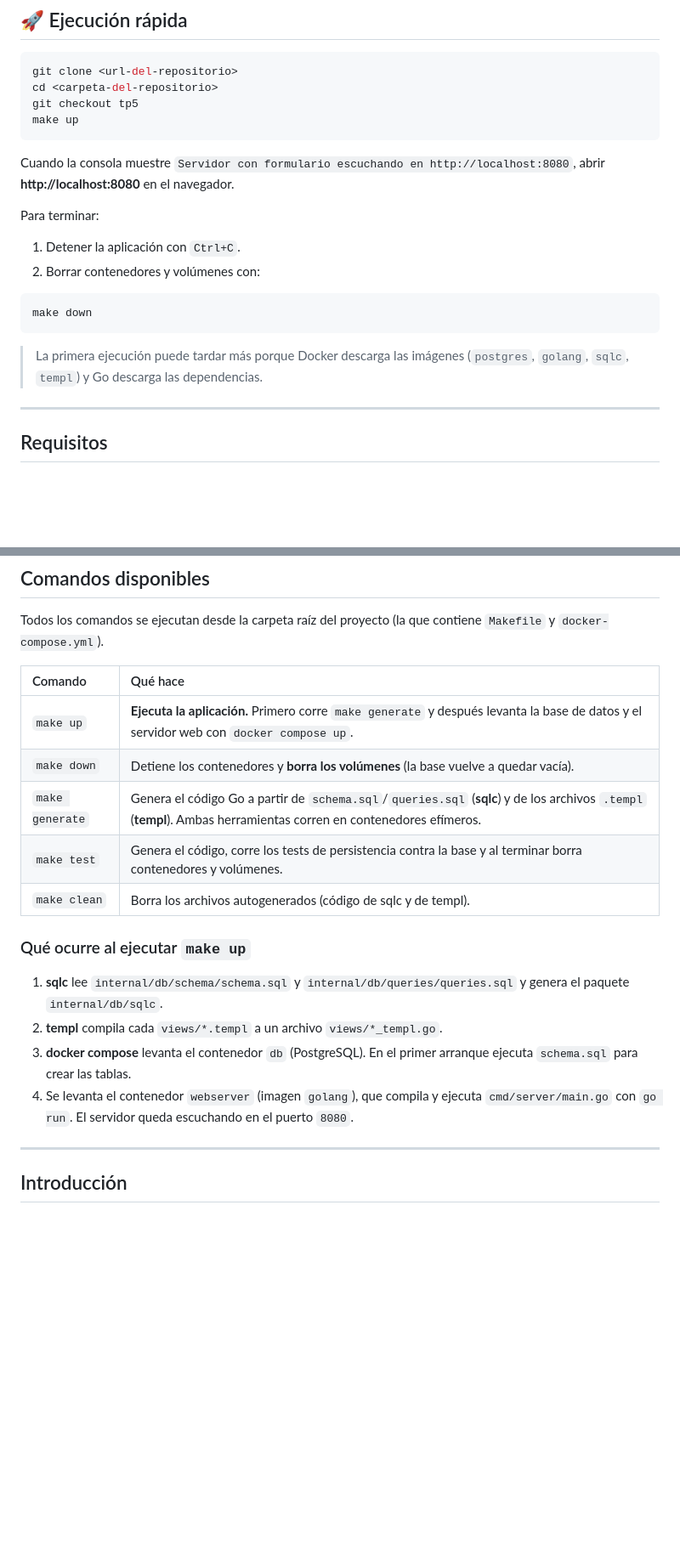
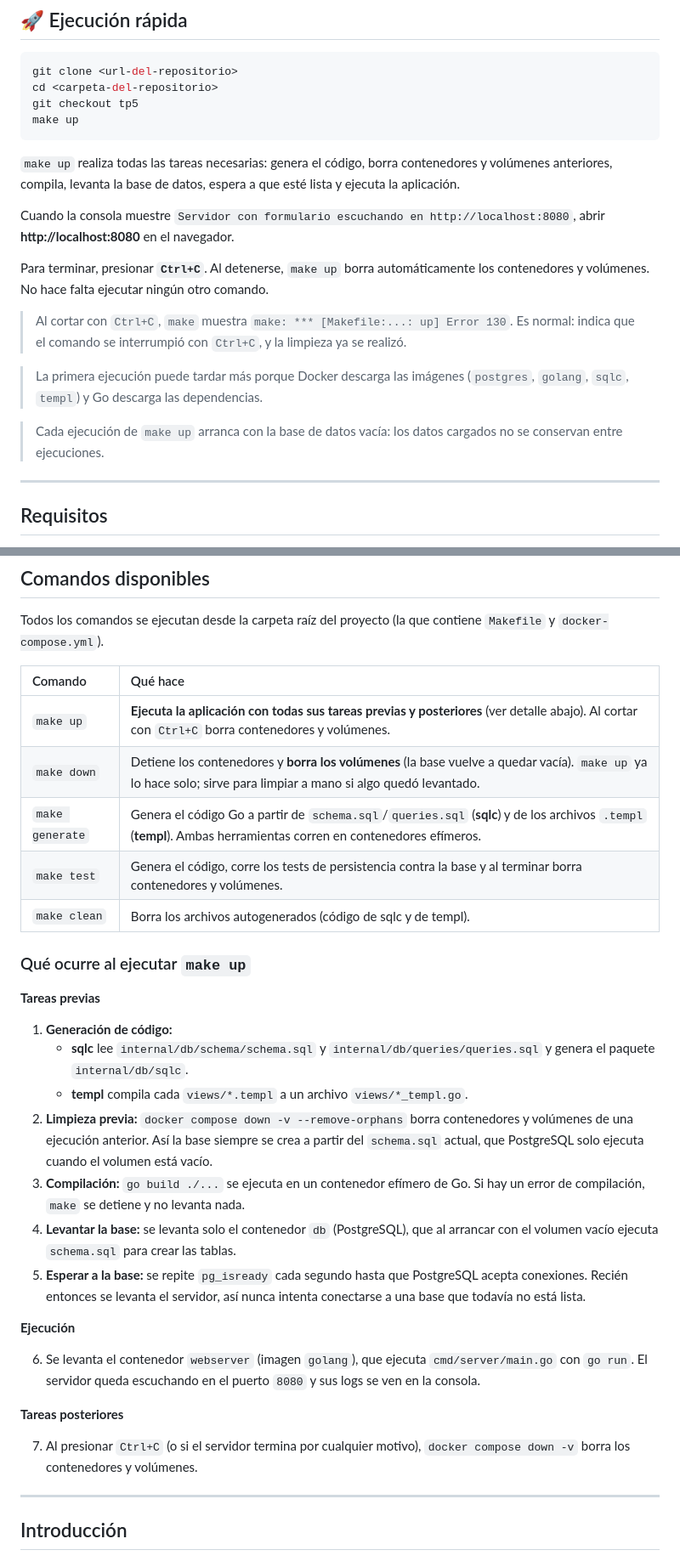
Before and after one commit to gonbenini/programacion-web-tpe, a Markdown page: README.md, 2 parts joined by grey strips. Shown at 85% size. Drawn GitHub-style; blank space fills up the shorter version.

Commit message:
actualizo el readme con lo nuevo del make up

````diff
--- a/README.md
+++ b/README.md
@@ -43,18 +43,17 @@ git checkout tp5
 make up
 ```
 
+`make up` realiza todas las tareas necesarias: genera el código, borra contenedores y volúmenes anteriores, compila, levanta la base de datos, espera a que esté lista y ejecuta la aplicación.
+
 Cuando la consola muestre `Servidor con formulario escuchando en http://localhost:8080`, abrir **http://localhost:8080** en el navegador.
 
-Para terminar:
+Para terminar, presionar **`Ctrl+C`**. Al detenerse, `make up` borra automáticamente los contenedores y volúmenes. No hace falta ejecutar ningún otro comando.
 
-1. Detener la aplicación con `Ctrl+C`.
-2. Borrar contenedores y volúmenes con:
-
-```bash
-make down
-```
+> Al cortar con `Ctrl+C`, `make` muestra `make: *** [Makefile:...: up] Error 130`. Es normal: indica que el comando se interrumpió con `Ctrl+C`, y la limpieza ya se realizó.
 
 > La primera ejecución puede tardar más porque Docker descarga las imágenes (`postgres`, `golang`, `sqlc`, `templ`) y Go descarga las dependencias.
+
+> Cada ejecución de `make up` arranca con la base de datos vacía: los datos cargados no se conservan entre ejecuciones.
 
 ---
 
@@ -74,18 +73,31 @@ Todos los comandos se ejecutan desde la carpeta raíz del proyecto (la que conti
 
 | Comando | Qué hace |
 | :--- | :--- |
-| `make up` | **Ejecuta la aplicación.** Primero corre `make generate` y después levanta la base de datos y el servidor web con `docker compose up`. |
-| `make down` | Detiene los contenedores y **borra los volúmenes** (la base vuelve a quedar vacía). |
+| `make up` | **Ejecuta la aplicación con todas sus tareas previas y posteriores** (ver detalle abajo). Al cortar con `Ctrl+C` borra contenedores y volúmenes. |
+| `make down` | Detiene los contenedores y **borra los volúmenes** (la base vuelve a quedar vacía). `make up` ya lo hace solo; sirve para limpiar a mano si algo quedó levantado. |
 | `make generate` | Genera el código Go a partir de `schema.sql`/`queries.sql` (**sqlc**) y de los archivos `.templ` (**templ**). Ambas herramientas corren en contenedores efímeros. |
 | `make test` | Genera el código, corre los tests de persistencia contra la base y al terminar borra contenedores y volúmenes. |
 | `make clean` | Borra los archivos autogenerados (código de sqlc y de templ). |
 
 ### Qué ocurre al ejecutar `make up`
 
-1. **sqlc** lee `internal/db/schema/schema.sql` y `internal/db/queries/queries.sql` y genera el paquete `internal/db/sqlc`.
-2. **templ** compila cada `views/*.templ` a un archivo `views/*_templ.go`.
-3. **docker compose** levanta el contenedor `db` (PostgreSQL). En el primer arranque ejecuta `schema.sql` para crear las tablas.
-4. Se levanta el contenedor `webserver` (imagen `golang`), que compila y ejecuta `cmd/server/main.go` con `go run`. El servidor queda escuchando en el puerto `8080`.
+**Tareas previas**
+
+1. **Generación de código:**
+   - **sqlc** lee `internal/db/schema/schema.sql` y `internal/db/queries/queries.sql` y genera el paquete `internal/db/sqlc`.
+   - **templ** compila cada `views/*.templ` a un archivo `views/*_templ.go`.
+2. **Limpieza previa:** `docker compose down -v --remove-orphans` borra contenedores y volúmenes de una ejecución anterior. Así la base siempre se crea a partir del `schema.sql` actual, que PostgreSQL solo ejecuta cuando el volumen está vacío.
+3. **Compilación:** `go build ./...` se ejecuta en un contenedor efímero de Go. Si hay un error de compilación, `make` se detiene y no levanta nada.
+4. **Levantar la base:** se levanta solo el contenedor `db` (PostgreSQL), que al arrancar con el volumen vacío ejecuta `schema.sql` para crear las tablas.
+5. **Esperar a la base:** se repite `pg_isready` cada segundo hasta que PostgreSQL acepta conexiones. Recién entonces se levanta el servidor, así nunca intenta conectarse a una base que todavía no está lista.
+
+**Ejecución**
+
+6. Se levanta el contenedor `webserver` (imagen `golang`), que ejecuta `cmd/server/main.go` con `go run`. El servidor queda escuchando en el puerto `8080` y sus logs se ven en la consola.
+
+**Tareas posteriores**
+
+7. Al presionar `Ctrl+C` (o si el servidor termina por cualquier motivo), `docker compose down -v` borra los contenedores y volúmenes.
 
 ---
 
````
